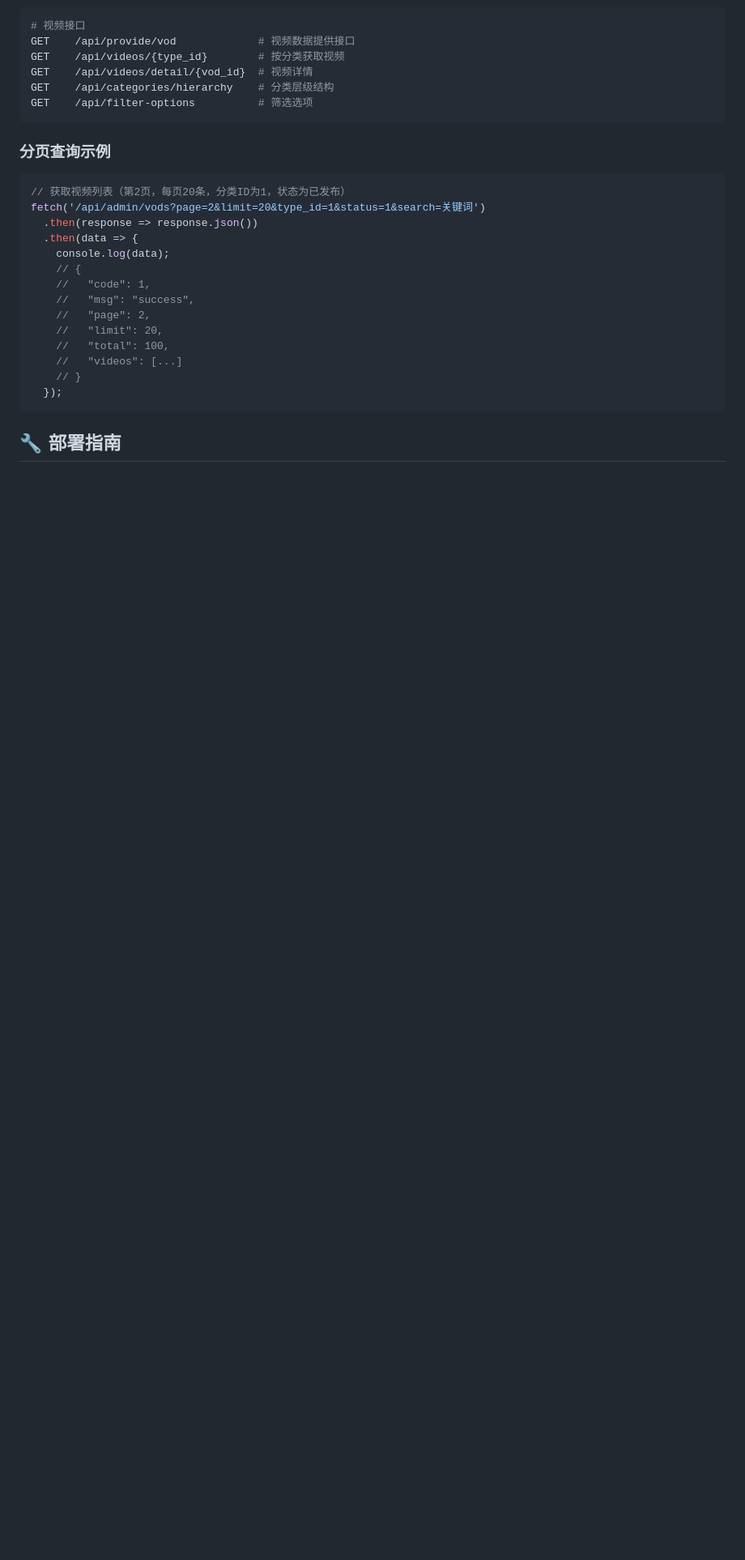
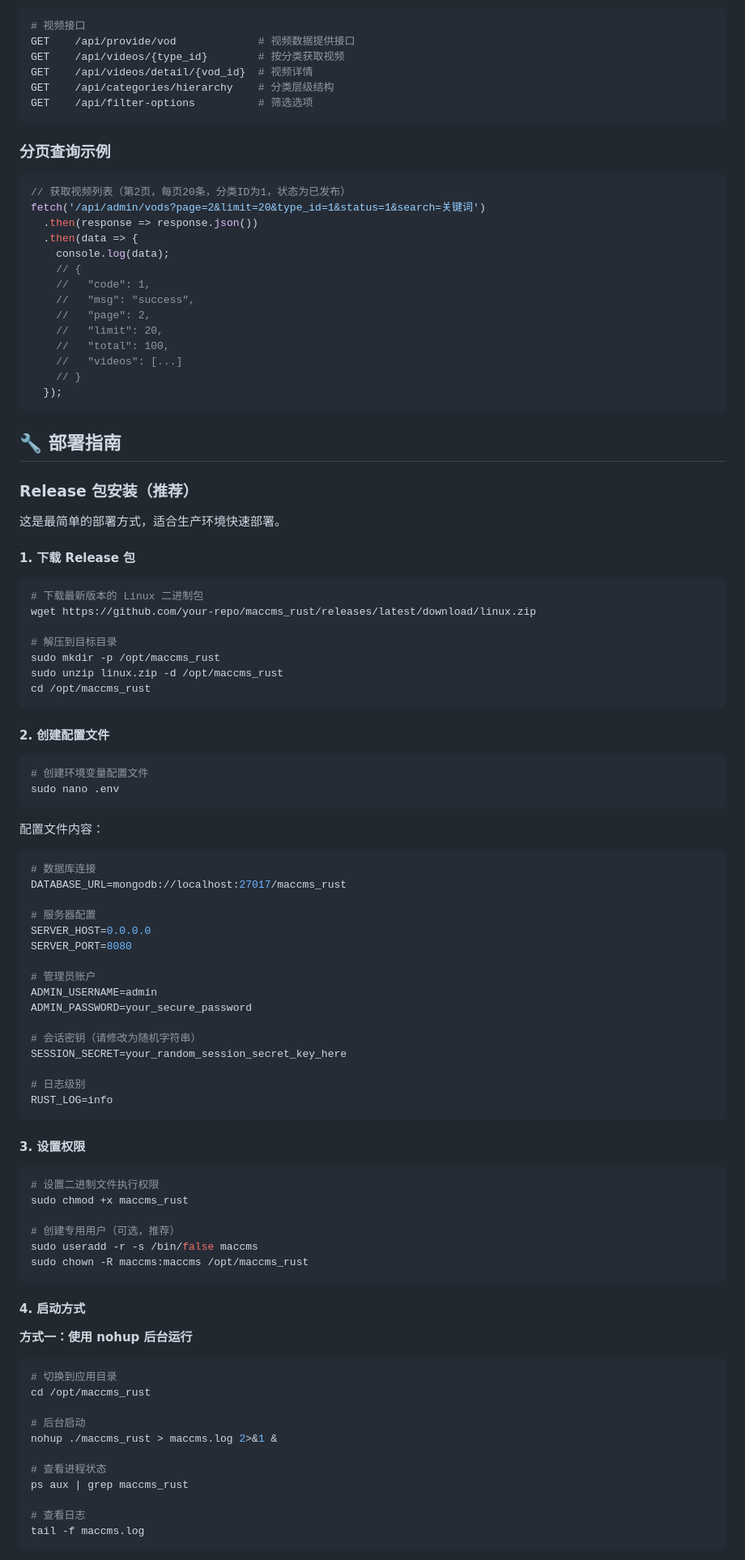
Before and after one commit to mickey3721/MacCMS-rust, a Markdown page: README.md, the part around the change printed below. Shown: that part at 81% size. GitHub-like rendering; blank space fills up the shorter version.

Commit message:
docs: 添加 Release 包安装部署指南到 README

````diff
--- a/README.md
+++ b/README.md
@@ -258,3 +258,75 @@ fetch('/api/admin/vods?page=2&limit=20&type_id=1&status=1&search=关键词')
 
 ## 🔧 部署指南
 
+### Release 包安装（推荐）
+
+这是最简单的部署方式，适合生产环境快速部署。
+
+#### 1. 下载 Release 包
+
+```bash
+# 下载最新版本的 Linux 二进制包
+wget https://github.com/your-repo/maccms_rust/releases/latest/download/linux.zip
+
+# 解压到目标目录
+sudo mkdir -p /opt/maccms_rust
+sudo unzip linux.zip -d /opt/maccms_rust
+cd /opt/maccms_rust
+```
+
+#### 2. 创建配置文件
+
+```bash
+# 创建环境变量配置文件
+sudo nano .env
+```
+
+配置文件内容：
+```env
+# 数据库连接
+DATABASE_URL=mongodb://localhost:27017/maccms_rust
+
+# 服务器配置
+SERVER_HOST=0.0.0.0
+SERVER_PORT=8080
+
+# 管理员账户
+ADMIN_USERNAME=admin
+ADMIN_PASSWORD=your_secure_password
+
+# 会话密钥（请修改为随机字符串）
+SESSION_SECRET=your_random_session_secret_key_here
+
+# 日志级别
+RUST_LOG=info
+```
+
+#### 3. 设置权限
+
+```bash
+# 设置二进制文件执行权限
+sudo chmod +x maccms_rust
+
+# 创建专用用户（可选，推荐）
+sudo useradd -r -s /bin/false maccms
+sudo chown -R maccms:maccms /opt/maccms_rust
+```
+
+#### 4. 启动方式
+
+**方式一：使用 nohup 后台运行**
+
+```bash
+# 切换到应用目录
+cd /opt/maccms_rust
+
+# 后台启动
+nohup ./maccms_rust > maccms.log 2>&1 &
+
+# 查看进程状态
+ps aux | grep maccms_rust
+
+# 查看日志
+tail -f maccms.log
+```
+
````
Also changed, not shown: other parts of README.md (+83 -0 lines).
